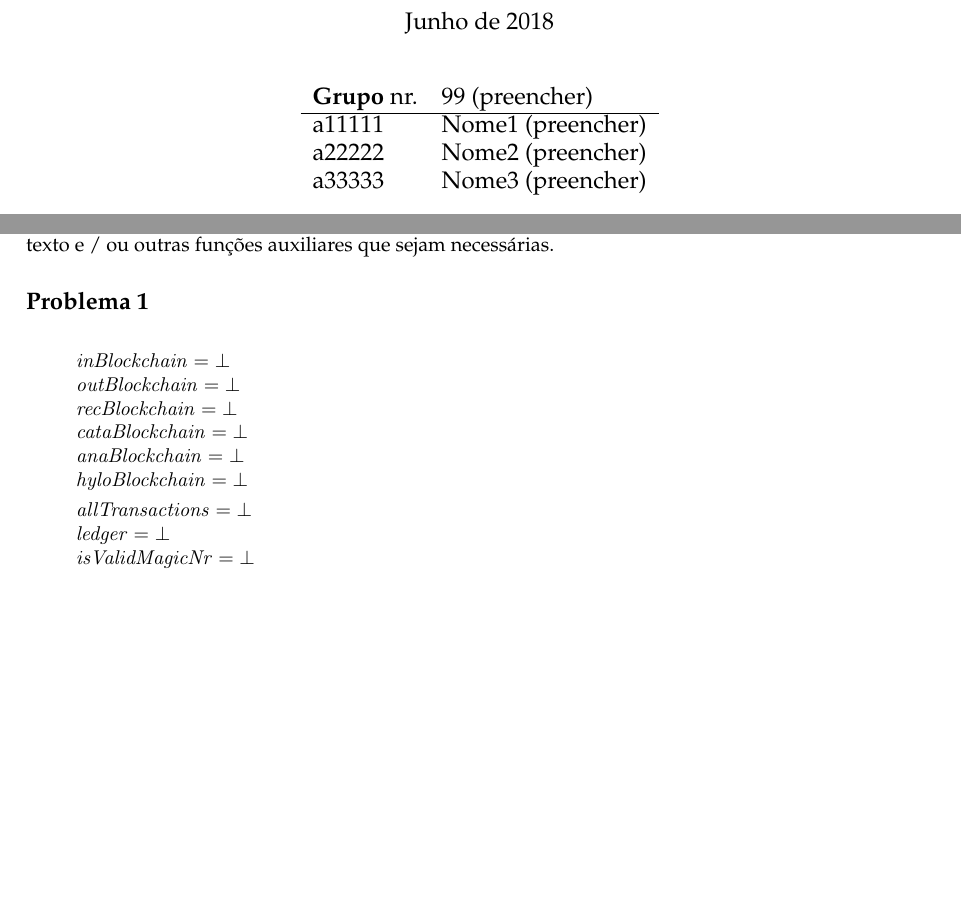
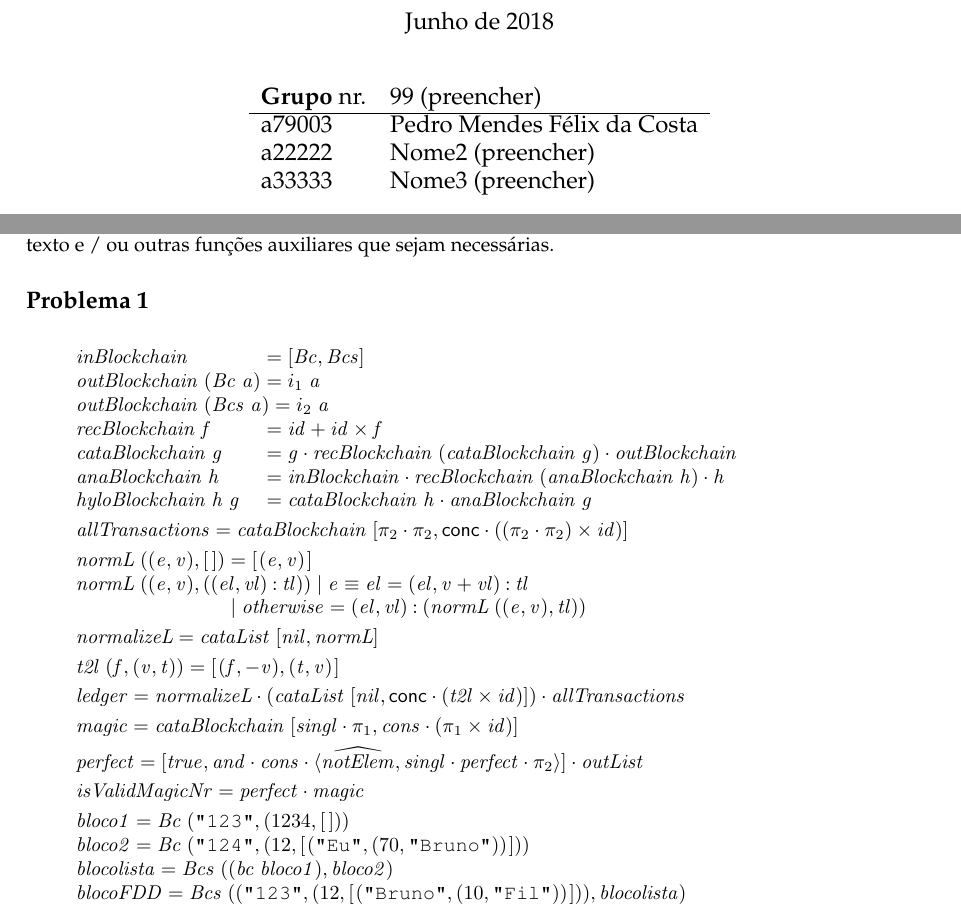
Before and after one commit to Mendess2526/CP_Project, a LaTeX document (cp1718t.tex): two parts of pages 1 and 11 of 13 before the commit and two parts of pages 1 and 11 of 14 after it, joined at a grey line, cut so that both start at the same text, the shorter picture padded with empty space. Compiled offline with pdfLaTeX.

Commit message:
perfect.magic

```diff
--- a/cp1718t.tex
+++ b/cp1718t.tex
@@ -297,7 +297,7 @@
 \begin{tabular}{ll}
 \textbf{Grupo} nr. & 99 (preencher)
 \\\hline
-a11111 & Nome1 (preencher)
+a79003 & Pedro Mendes Félix da Costa
 \\
 a22222 & Nome2 (preencher)
 \\
@@ -1304,24 +1304,62 @@ outras funções auxiliares que sejam necessárias.
 
 \begin{hscode}\SaveRestoreHook
 \column{B}{@{}>{\hspre}l<{\hspost}@{}}%
+\column{23}{@{}>{\hspre}l<{\hspost}@{}}%
+\column{30}{@{}>{\hspre}l<{\hspost}@{}}%
+\column{33}{@{}>{\hspre}l<{\hspost}@{}}%
+\column{42}{@{}>{\hspre}l<{\hspost}@{}}%
 \column{E}{@{}>{\hspre}l<{\hspost}@{}}%
-\>[B]{}\Varid{inBlockchain}\mathrel{=}\bot {}\<[E]%
+\>[B]{}\Varid{inBlockchain}{}\<[23]%
+\>[23]{}\mathrel{=}\alt{\Conid{Bc}}{\Conid{Bcs}}{}\<[E]%
 \\
-\>[B]{}\Varid{outBlockchain}\mathrel{=}\bot {}\<[E]%
+\>[B]{}\Varid{outBlockchain}\;(\Conid{Bc}\;\Varid{a}){}\<[23]%
+\>[23]{}\mathrel{=}i_1\;\Varid{a}{}\<[E]%
 \\
-\>[B]{}\Varid{recBlockchain}\mathrel{=}\bot {}\<[E]%
+\>[B]{}\Varid{outBlockchain}\;(\Conid{Bcs}\;\Varid{a})\mathrel{=}i_2\;\Varid{a}{}\<[E]%
 \\
-\>[B]{}\Varid{cataBlockchain}\mathrel{=}\bot {}\<[E]%
+\>[B]{}\Varid{recBlockchain}\;\Varid{f}{}\<[23]%
+\>[23]{}\mathrel{=}\Varid{id}+\Varid{id}\times\Varid{f}{}\<[E]%
 \\
-\>[B]{}\Varid{anaBlockchain}\mathrel{=}\bot {}\<[E]%
+\>[B]{}\Varid{cataBlockchain}\;\Varid{g}{}\<[23]%
+\>[23]{}\mathrel{=}\Varid{g}\comp \Varid{recBlockchain}\;(\Varid{cataBlockchain}\;\Varid{g})\comp \Varid{outBlockchain}{}\<[E]%
 \\
-\>[B]{}\Varid{hyloBlockchain}\mathrel{=}\bot {}\<[E]%
+\>[B]{}\Varid{anaBlockchain}\;\Varid{h}{}\<[23]%
+\>[23]{}\mathrel{=}\Varid{inBlockchain}\comp \Varid{recBlockchain}\;(\Varid{anaBlockchain}\;\Varid{h})\comp \Varid{h}{}\<[E]%
+\\
+\>[B]{}\Varid{hyloBlockchain}\;\Varid{h}\;\Varid{g}{}\<[23]%
+\>[23]{}\mathrel{=}\Varid{cataBlockchain}\;\Varid{h}\comp \Varid{anaBlockchain}\;\Varid{g}{}\<[E]%
 \\[\blanklineskip]%
-\>[B]{}\Varid{allTransactions}\mathrel{=}\bot {}\<[E]%
+\>[B]{}\Varid{allTransactions}\mathrel{=}\Varid{cataBlockchain}\;\alt{\p2\comp \p2}{\mathsf{conc}\comp ((\p2\comp \p2)\times\Varid{id})}{}\<[E]%
+\\[\blanklineskip]%
+\>[B]{}\Varid{normL}\;((\Varid{e},\Varid{v}),[\mskip1.5mu \mskip1.5mu]){}\<[30]%
+\>[30]{}\mathrel{=}[\mskip1.5mu (\Varid{e},\Varid{v})\mskip1.5mu]{}\<[E]%
 \\
-\>[B]{}\Varid{ledger}\mathrel{=}\bot {}\<[E]%
+\>[B]{}\Varid{normL}\;((\Varid{e},\Varid{v}),((\Varid{el},\Varid{vl})\mathbin{:}\Varid{tl}))\mid \Varid{e}\equiv \Varid{el}{}\<[42]%
+\>[42]{}\mathrel{=}(\Varid{el},\Varid{v}\mathbin{+}\Varid{vl})\mathbin{:}\Varid{tl}{}\<[E]%
 \\
-\>[B]{}\Varid{isValidMagicNr}\mathrel{=}\bot {}\<[E]%
+\>[B]{}\hsindent{30}{}\<[30]%
+\>[30]{}\mid \Varid{otherwise}\mathrel{=}(\Varid{el},\Varid{vl})\mathbin{:}(\Varid{normL}\;((\Varid{e},\Varid{v}),\Varid{tl})){}\<[E]%
+\\[\blanklineskip]%
+\>[B]{}\Varid{normalizeL}\mathrel{=}\Varid{cataList}\;\alt{\Varid{nil}}{\Varid{normL}}{}\<[E]%
+\\[\blanklineskip]%
+\>[B]{}\Varid{t2l}\;(\Varid{f},(\Varid{v},\Varid{t}))\mathrel{=}[\mskip1.5mu (\Varid{f},\mathbin{-}\Varid{v}),(\Varid{t},\Varid{v})\mskip1.5mu]{}\<[E]%
+\\[\blanklineskip]%
+\>[B]{}\Varid{ledger}\mathrel{=}\Varid{normalizeL}\comp (\Varid{cataList}\;\alt{\Varid{nil}}{\mathsf{conc}\comp (\Varid{t2l}\times\Varid{id})})\comp \Varid{allTransactions}{}\<[E]%
+\\[\blanklineskip]%
+\>[B]{}\Varid{magic}\mathrel{=}\Varid{cataBlockchain}\;\alt{\Varid{singl}\comp \p1}{\Varid{cons}\comp (\p1\times\Varid{id})}{}\<[E]%
+\\[\blanklineskip]%
+\>[B]{}\Varid{perfect}\mathrel{=}\alt{\Varid{true}}{\Varid{and}\comp \Varid{cons}\comp \conj{\uncurry{\Varid{notElem}}}{\Varid{singl}\comp \Varid{perfect}\comp \p2}}\comp \Varid{outList}{}\<[E]%
+\\[\blanklineskip]%
+\>[B]{}\Varid{isValidMagicNr}\mathrel{=}\Varid{perfect}\comp \Varid{magic}{}\<[E]%
+\\[\blanklineskip]%
+\>[B]{}\Varid{bloco1}\mathrel{=}\Conid{Bc}\;(\text{\ttfamily \char34 123\char34},(\mathrm{1234},[\mskip1.5mu \mskip1.5mu])){}\<[E]%
+\\
+\>[B]{}\Varid{bloco2}\mathrel{=}\Conid{Bc}\;(\text{\ttfamily \char34 124\char34},(\mathrm{12},[\mskip1.5mu (\text{\ttfamily \char34 Eu\char34},(\mathrm{70},\text{\ttfamily \char34 Bruno\char34}))\mskip1.5mu])){}\<[E]%
+\\
+\>[B]{}\Varid{blocolista}\mathrel{=}\Conid{Bcs}\;((\Varid{bc}\;\Varid{bloco1}),{}\<[33]%
+\>[33]{}\Varid{bloco2}){}\<[E]%
+\\
+\>[B]{}\Varid{blocoFDD}\mathrel{=}\Conid{Bcs}\;((\text{\ttfamily \char34 123\char34},(\mathrm{12},[\mskip1.5mu (\text{\ttfamily \char34 Bruno\char34},(\mathrm{10},\text{\ttfamily \char34 Fil\char34}))\mskip1.5mu])),\Varid{blocolista}){}\<[E]%
 \ColumnHook
 \end{hscode}\resethooks
 
```
Also changed, not shown: 1 other file.
